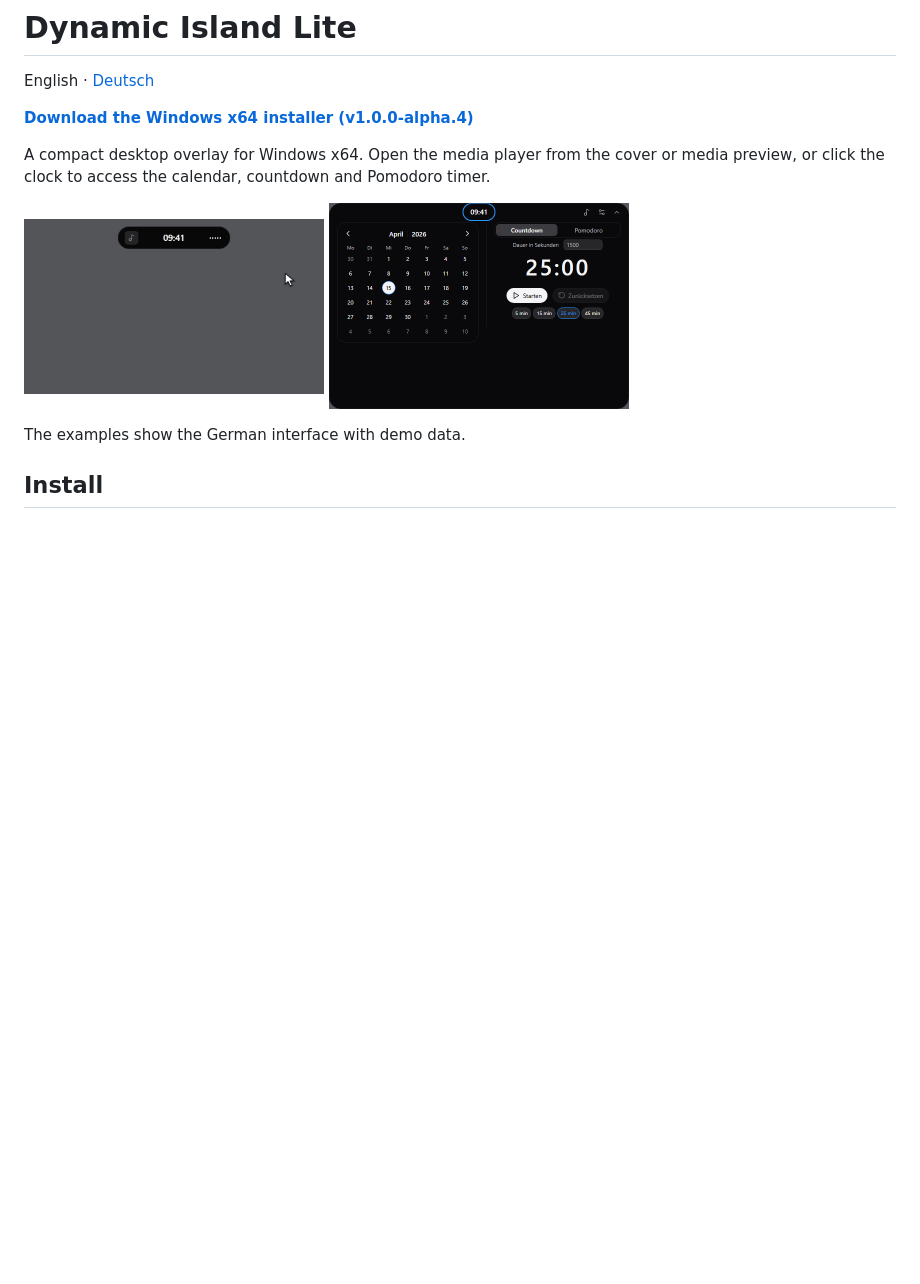
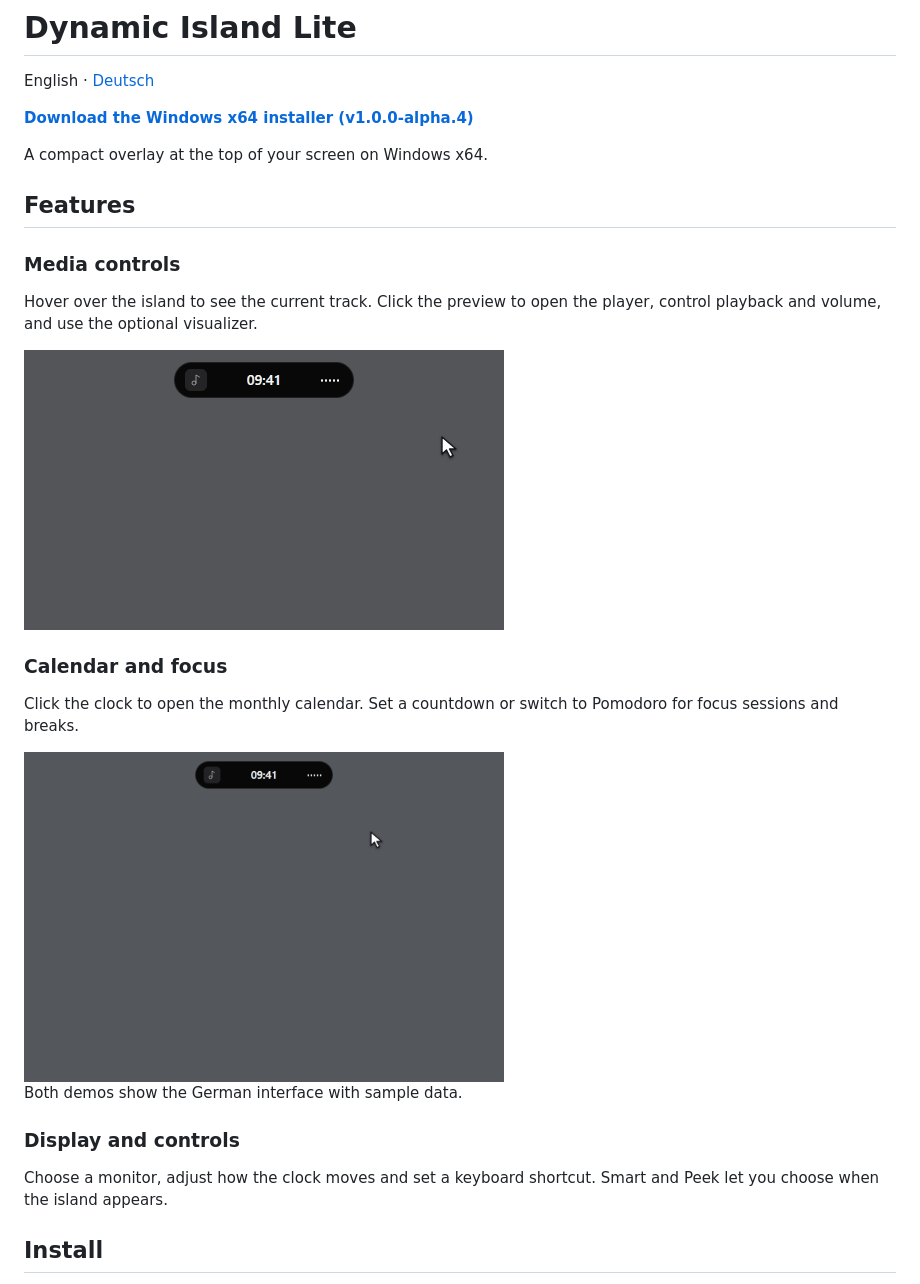
Before and after one commit to FR4T3LL0/Dynamic-Island-Lite, a Markdown page: README.md, the part around the change. Drawn GitHub-style; pictures changed too: docs/images/calendar-pomodoro.gif (added), docs/images/calendar.png (deleted); blank space fills up the shorter version.

```diff
--- a/README.md
+++ b/README.md
@@ -4,14 +4,27 @@ English · [Deutsch](README.de.md)
 
 **[Download the Windows x64 installer (v1.0.0-alpha.4)](https://github.com/FR4T3LL0/Dynamic-Island-Lite/releases/download/v1.0.0-alpha.4/DynamicIslandLite_1.0.0-alpha.4_x64-setup.exe)**
 
-A compact desktop overlay for Windows x64. Open the media player from the cover or media preview, or click the clock to access the calendar, countdown and Pomodoro timer.
+A compact overlay at the top of your screen on Windows x64.
 
-<p>
-  <img src="docs/images/hover-player.gif" alt="Pointer hovers over Dynamic Island Lite to reveal a demo track and clicks to open the player" width="300">
-  <img src="docs/images/calendar.png" alt="Dynamic Island Lite calendar open to April 2026" width="300">
-</p>
+## Features
 
-The examples show the German interface with demo data.
+### Media controls
+
+Hover over the island to see the current track. Click the preview to open the player, control playback and volume, and use the optional visualizer.
+
+<img src="docs/images/hover-player.gif" alt="The pointer hovers over the island to show a sample track, then clicks to open the player" width="480">
+
+### Calendar and focus
+
+Click the clock to open the monthly calendar. Set a countdown or switch to Pomodoro for focus sessions and breaks.
+
+<img src="docs/images/calendar-pomodoro.gif" alt="The pointer clicks the clock to open the calendar, then selects Pomodoro" width="480">
+
+Both demos show the German interface with sample data.
+
+### Display and controls
+
+Choose a monitor, adjust how the clock moves and set a keyboard shortcut. Smart and Peek let you choose when the island appears.
 
 ## Install
 
```
Also changed, not shown: README.de.md (+19 -6 lines).
